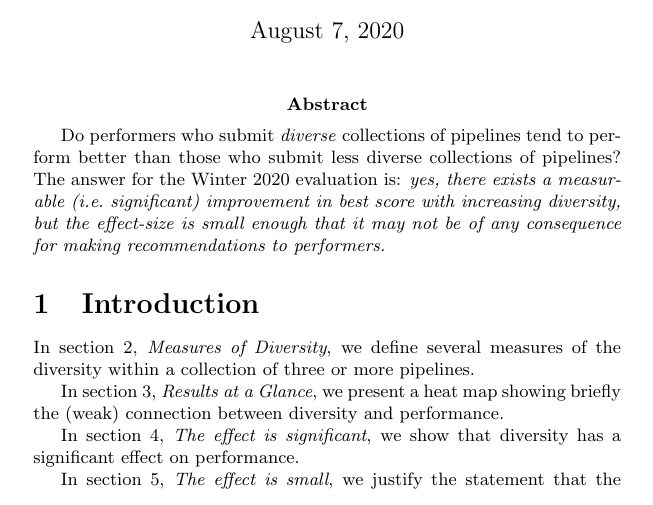
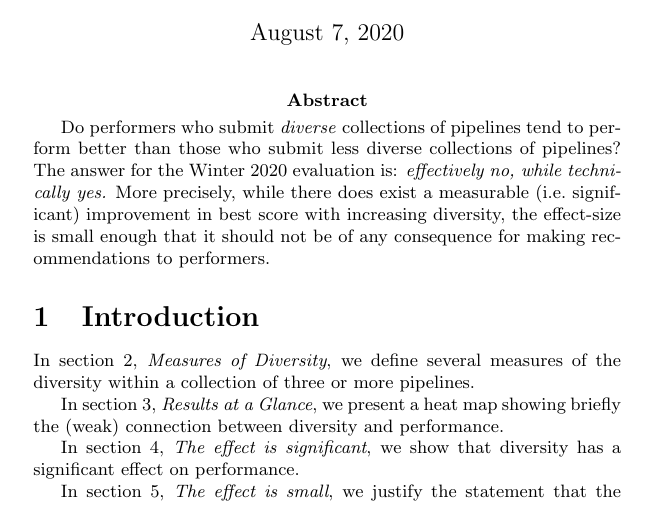
Before and after one commit to seancarverphd/d3m-sequences, a LaTeX document (writeup/effect.tex): part of page 1 of 4, cut so that both start at the same text. Compiled offline with pdfLaTeX.

Commit message:
Updated abstract in effect.tex

```diff
--- a/writeup/effect.tex
+++ b/writeup/effect.tex
@@ -14,10 +14,11 @@
 \abstract{Do performers who submit \emph{diverse} collections of
   pipelines tend to perform better than those who submit less diverse
   collections of pipelines?  The answer for the Winter 2020 evaluation
-  is: \emph{yes, there exists a measurable (i.e.\ significant)
-    improvement in best score with increasing diversity, but the
-    effect-size is small enough that it may not be of any consequence
-    for making recommendations to performers.}}
+  is: \emph{effectively no, while technically yes.} More precisely,
+  while there does exist a measurable (i.e.\ significant) improvement
+  in best score with increasing diversity, the effect-size is small
+  enough that it should not be of any consequence for making
+  recommendations to performers.}
 
 \section{Introduction}
 In section \ref{sec:measures}, \emph{Measures of Diversity}, we define
```
